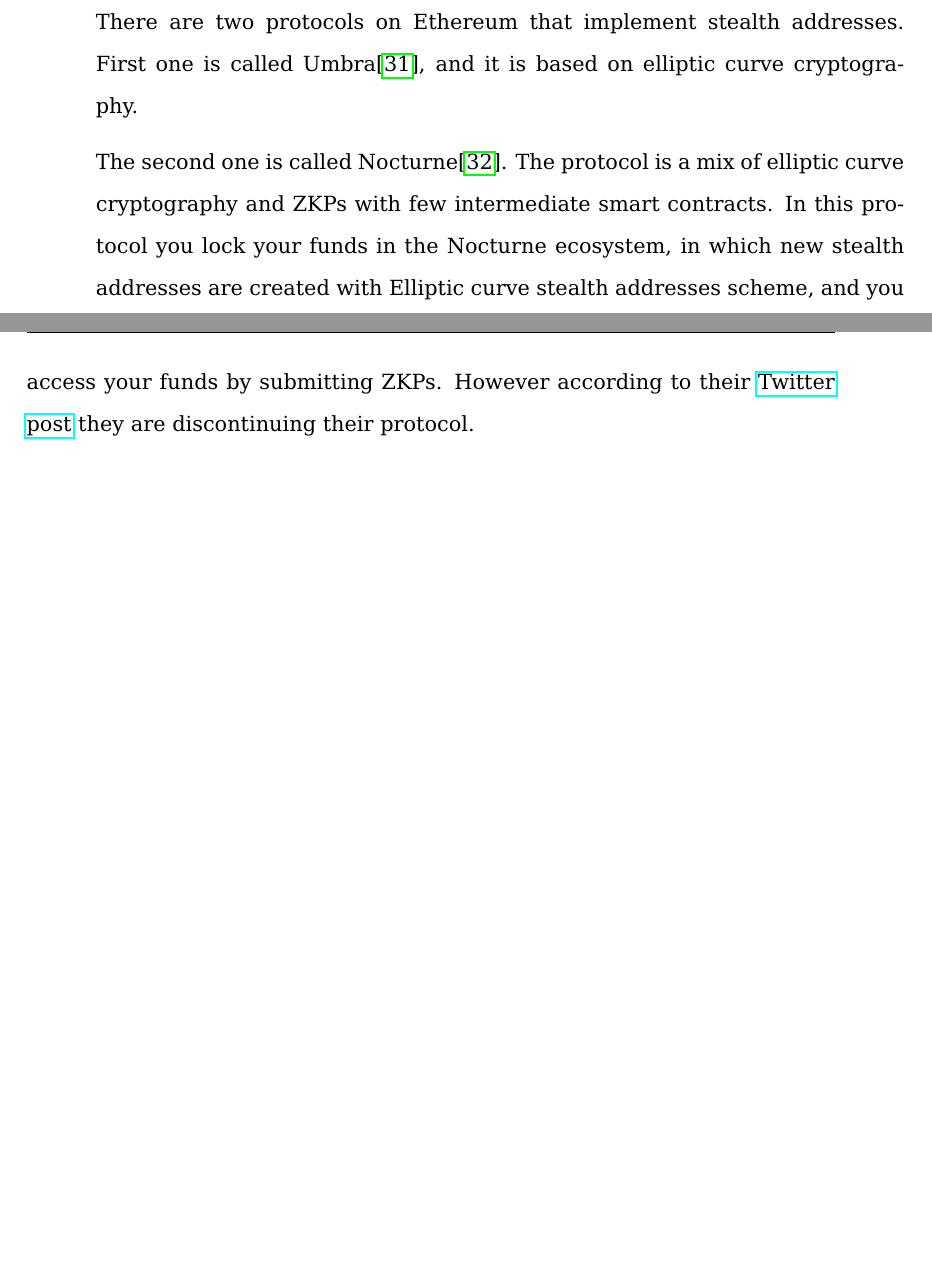
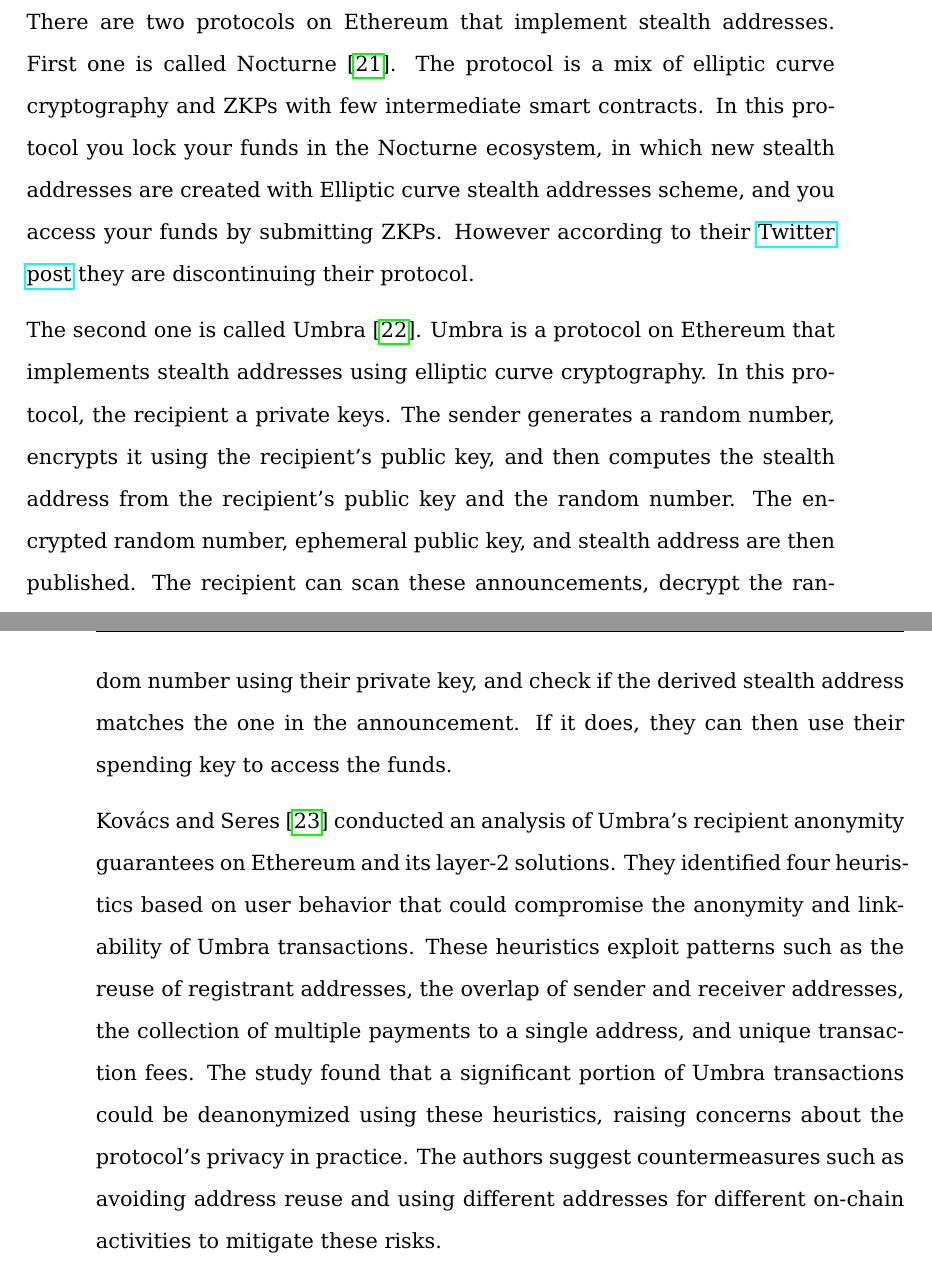
Before and after one commit to Nesquiko/ZK-in-blockchain-Bachelor-thesis, a LaTeX thesis (docs/bachelor/main.tex, which reads docs/bachelor/content/related.tex): two parts of pages 53 and 54 of 67 before the commit and two parts of pages 36 and 37 of 69 after it, joined at a grey line, cut so that both start at the same text, the shorter picture padded with empty space. Compiled offline with pdfLaTeX.

Commit message:
docs: move related work after analysis

```diff
--- a/docs/bachelor/content/related.tex
+++ b/docs/bachelor/content/related.tex
@@ -13,12 +33,32 @@
 
 There are two protocols on Ethereum that implement stealth addresses.
-First one is called Umbra\cite{umbra}, and it is based on elliptic curve
-cryptography.
-
-The second one is called Nocturne\cite{nocturne}. The protocol is a mix of
+First one is called Nocturne \cite{nocturne}. The protocol is a mix of
 elliptic curve cryptography and ZKPs with few intermediate smart contracts.
 In this protocol you lock your funds in the Nocturne ecosystem, in which
 new stealth addresses are created with Elliptic curve stealth addresses scheme,
 and you access your funds by submitting ZKPs. However according to their
 \href{https://twitter.com/nocturne_xyz/status/1749510390906511693}{Twitter post}
 they are discontinuing their protocol.
+
+The second one is called Umbra \cite{umbra}. Umbra is a protocol on Ethereum
+that implements stealth addresses using elliptic curve cryptography. In this
+protocol, the recipient a private keys. The sender generates a random number,
+encrypts it using the recipient's public key, and then
+computes the stealth address from the recipient's public key and the random
+number. The encrypted random number, ephemeral public key, and stealth address
+are then published. The recipient can scan these announcements, decrypt the
+random number using their private key, and check if the derived stealth
+address matches the one in the announcement. If it does, they can then use
+their spending key to access the funds.
+
+Kovács and Seres \cite{Kovacs2023} conducted an analysis of Umbra's recipient
+anonymity guarantees on Ethereum and its layer-2 solutions. They identified four
+heuristics based on user behavior that could compromise the anonymity and
+linkability of Umbra transactions. These heuristics exploit patterns such as
+the reuse of registrant addresses, the overlap of sender and receiver
+addresses, the collection of multiple payments to a single address, and unique
+transaction fees. The study found that a significant portion of Umbra
+transactions could be deanonymized using these heuristics, raising concerns
+about the protocol's privacy in practice. The authors suggest countermeasures
+such as avoiding address reuse and using different addresses for different
+on-chain activities to mitigate these risks.
```
Also changed, not shown: docs/bachelor/bibliography.bib (+11 -0 lines), docs/bachelor/content/introduction.tex (+5 -4 lines), docs/bachelor/main.tex (+2 -2 lines), docs/bachelor/main.pdf, docs/bachelor/content/related.tex (24 more changed lines).
